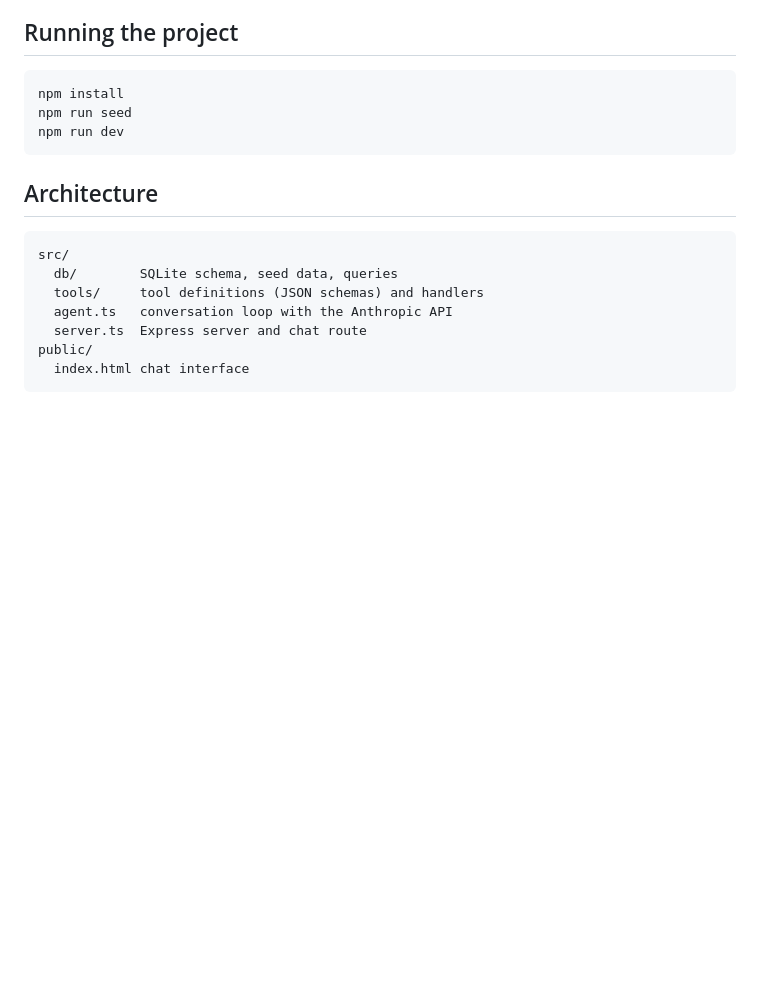
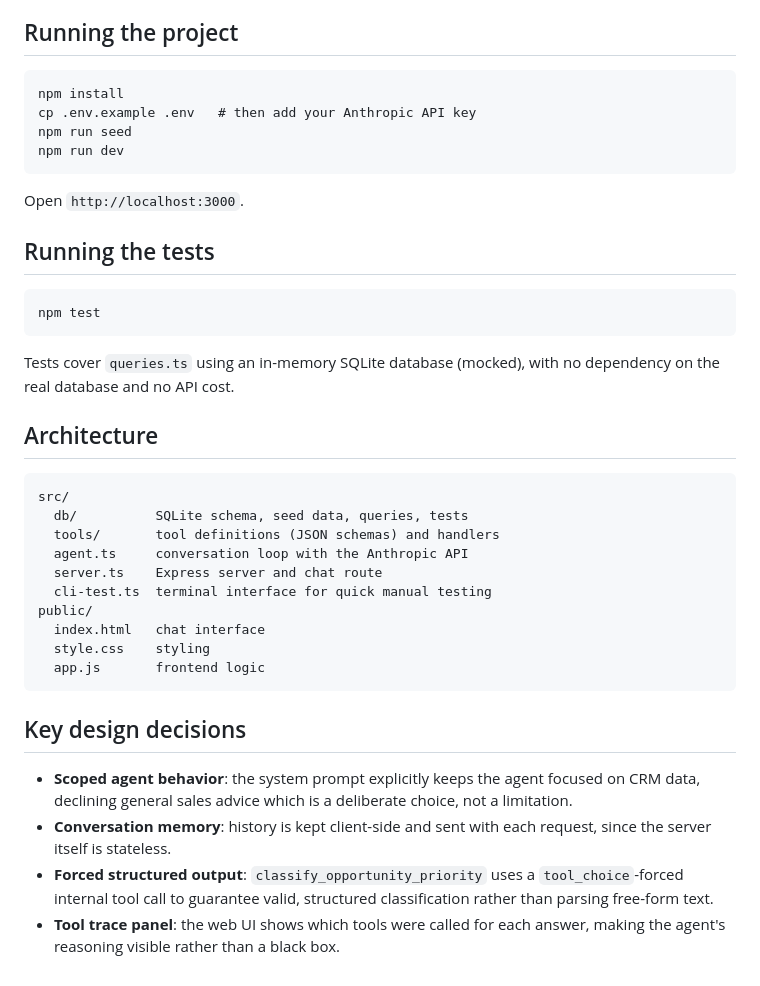
Before and after one commit to ChloeAlberge/talk-to-your-crm, a Markdown page: README.md, the part around one of its changes. GitHub-like rendering; blank space fills up the shorter version.

````diff
--- a/README.md
+++ b/README.md
@@ -17,20 +37,35 @@ Work in progress. Current MVP scope: database, then 4 read and synthesis tools.
 
 ## Running the project
 
-```bash
-npm install
-npm run seed
-npm run dev
-```
+    npm install
+    cp .env.example .env   # then add your Anthropic API key
+    npm run seed
+    npm run dev
+
+Open `http://localhost:3000`.
+
+## Running the tests
+
+    npm test
+
+Tests cover `queries.ts` using an in-memory SQLite database (mocked), with no dependency on the real database and no API cost.
 
 ## Architecture
 
-```
-src/
-  db/        SQLite schema, seed data, queries
-  tools/     tool definitions (JSON schemas) and handlers
-  agent.ts   conversation loop with the Anthropic API
-  server.ts  Express server and chat route
-public/
-  index.html chat interface
-```
+    src/
+      db/          SQLite schema, seed data, queries, tests
+      tools/       tool definitions (JSON schemas) and handlers
+      agent.ts     conversation loop with the Anthropic API
+      server.ts    Express server and chat route
+      cli-test.ts  terminal interface for quick manual testing
+    public/
+      index.html   chat interface
+      style.css    styling
+      app.js       frontend logic
+
+## Key design decisions
+
+- **Scoped agent behavior**: the system prompt explicitly keeps the agent focused on CRM data, declining general sales advice which is a deliberate choice, not a limitation.
+- **Conversation memory**: history is kept client-side and sent with each request, since the server itself is stateless.
+- **Forced structured output**: `classify_opportunity_priority` uses a `tool_choice`-forced internal tool call to guarantee valid, structured classification rather than parsing free-form text.
+- **Tool trace panel**: the web UI shows which tools were called for each answer, making the agent's reasoning visible rather than a black box.
````
Also changed, not shown: other parts of README.md (+25 -5 lines), docs/screenshot.png (added), 5 other files.
